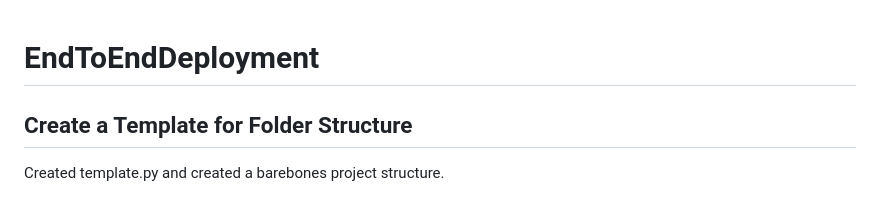
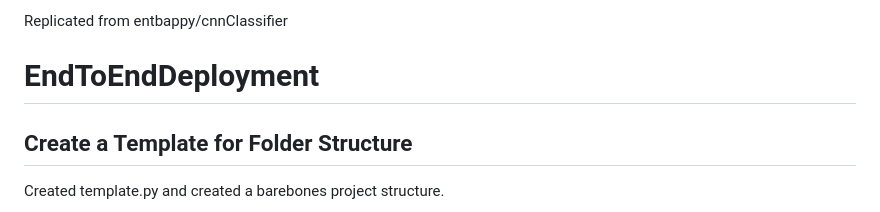
Before and after one commit to AmadGakkhar/EndToEndDeployment, a Markdown page: README.md, the part around the change. Drawn GitHub-style.

```diff
--- a/README.md
+++ b/README.md
@@ -1,3 +1,5 @@
+Replicated from entbappy/cnnClassifier
+
 # EndToEndDeployment
 
 ## Create a Template for Folder Structure
```
